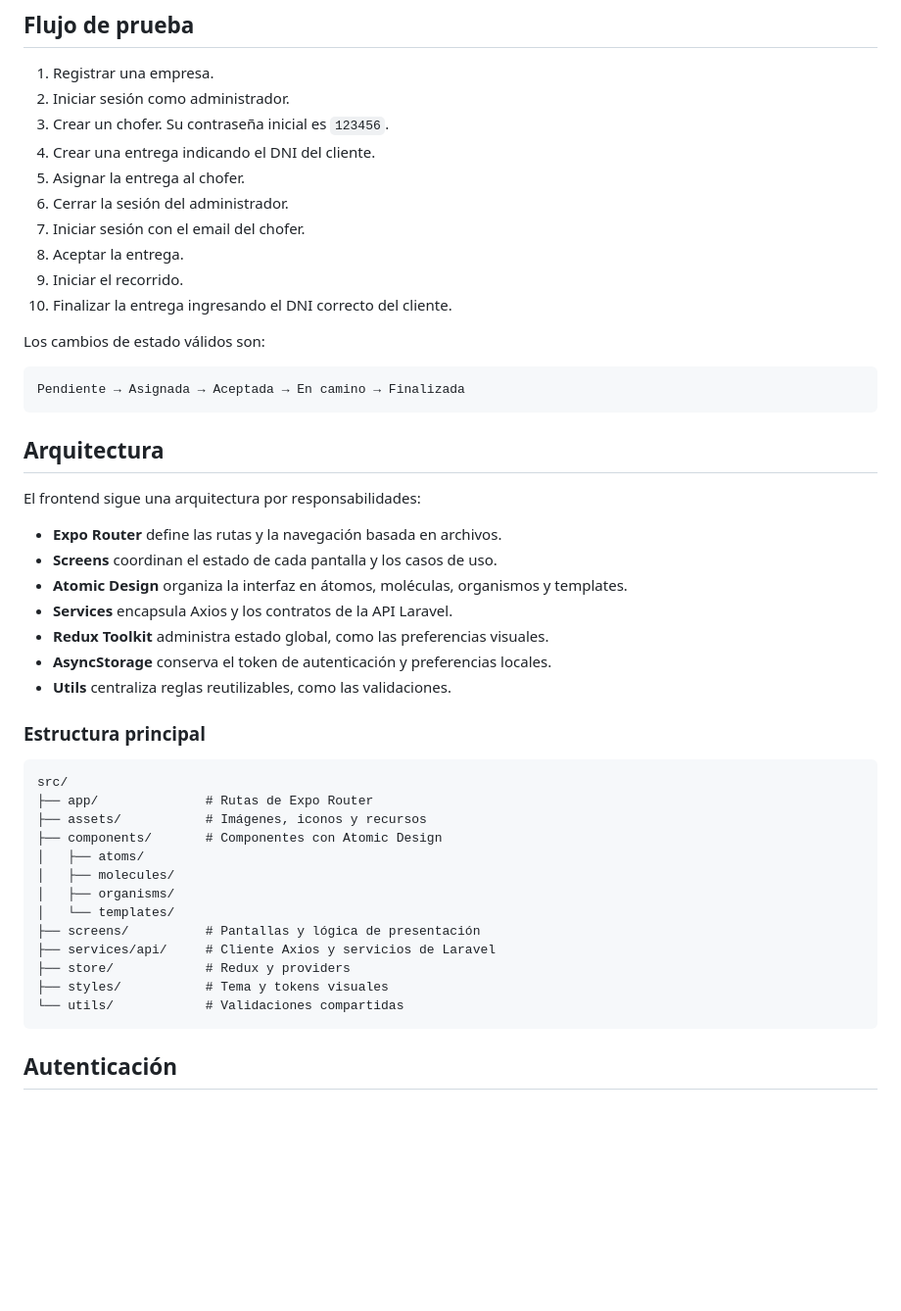
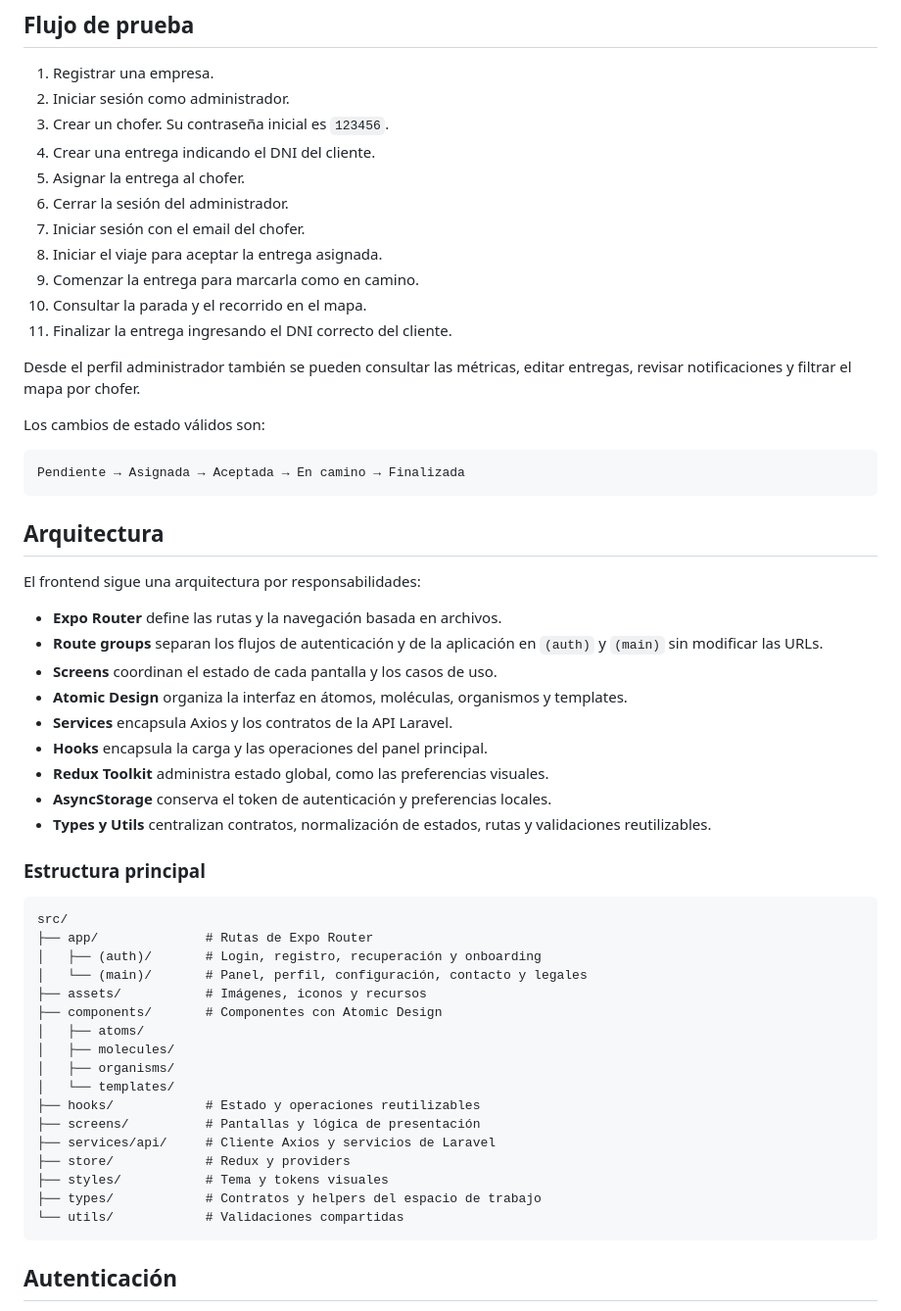
Before and after one commit to LucianoJavierCostaPeralta/TPI-PROG3-FRONT, a Markdown page: README.md, the part around one of its changes. Shown at 98% size. Rendered like a GitHub page; blank space fills up the shorter version.

Commit message:
docs: update README with current features

````diff
--- a/README.md
+++ b/README.md
@@ -139,9 +148,12 @@ npx expo start --clear
 5. Asignar la entrega al chofer.
 6. Cerrar la sesión del administrador.
 7. Iniciar sesión con el email del chofer.
-8. Aceptar la entrega.
-9. Iniciar el recorrido.
-10. Finalizar la entrega ingresando el DNI correcto del cliente.
+8. Iniciar el viaje para aceptar la entrega asignada.
+9. Comenzar la entrega para marcarla como en camino.
+10. Consultar la parada y el recorrido en el mapa.
+11. Finalizar la entrega ingresando el DNI correcto del cliente.
+
+Desde el perfil administrador también se pueden consultar las métricas, editar entregas, revisar notificaciones y filtrar el mapa por chofer.
 
 Los cambios de estado válidos son:
 
@@ -154,28 +166,34 @@ Pendiente → Asignada → Aceptada → En camino → Finalizada
 El frontend sigue una arquitectura por responsabilidades:
 
 - **Expo Router** define las rutas y la navegación basada en archivos.
+- **Route groups** separan los flujos de autenticación y de la aplicación en `(auth)` y `(main)` sin modificar las URLs.
 - **Screens** coordinan el estado de cada pantalla y los casos de uso.
 - **Atomic Design** organiza la interfaz en átomos, moléculas, organismos y templates.
 - **Services** encapsula Axios y los contratos de la API Laravel.
+- **Hooks** encapsula la carga y las operaciones del panel principal.
 - **Redux Toolkit** administra estado global, como las preferencias visuales.
 - **AsyncStorage** conserva el token de autenticación y preferencias locales.
-- **Utils** centraliza reglas reutilizables, como las validaciones.
+- **Types y Utils** centralizan contratos, normalización de estados, rutas y validaciones reutilizables.
 
 ### Estructura principal
 
 ```text
 src/
 ├── app/              # Rutas de Expo Router
+│   ├── (auth)/       # Login, registro, recuperación y onboarding
+│   └── (main)/       # Panel, perfil, configuración, contacto y legales
 ├── assets/           # Imágenes, iconos y recursos
 ├── components/       # Componentes con Atomic Design
 │   ├── atoms/
 │   ├── molecules/
 │   ├── organisms/
 │   └── templates/
+├── hooks/            # Estado y operaciones reutilizables
 ├── screens/          # Pantallas y lógica de presentación
 ├── services/api/     # Cliente Axios y servicios de Laravel
 ├── store/            # Redux y providers
 ├── styles/           # Tema y tokens visuales
+├── types/            # Contratos y helpers del espacio de trabajo
 └── utils/            # Validaciones compartidas
 ```
 
````
Also changed, not shown: other parts of README.md (+12 -3 lines).
